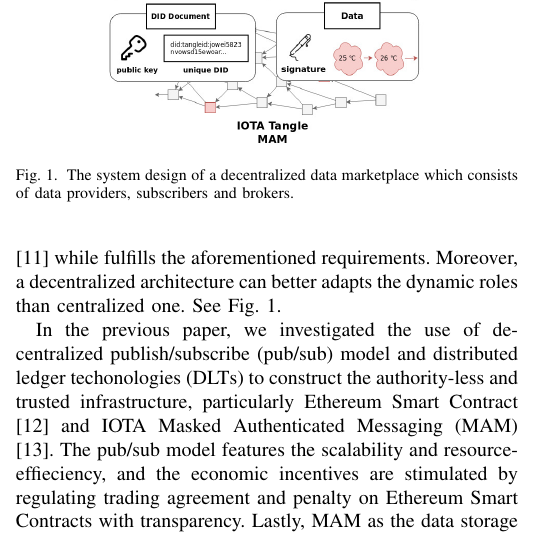
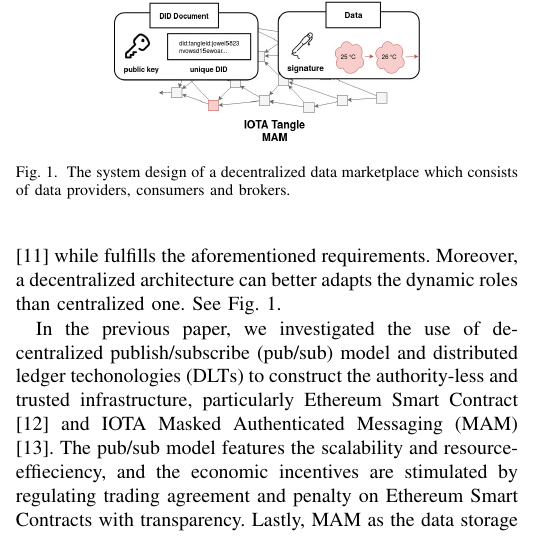
Before and after one commit to jkrvivian/MyThesis, a LaTeX paper (paper.tex): part of one column of page 1 of 9, cut so that both start at the same text. Compiled offline with pdfLaTeX; a missing font is replaced by an installed copy or a similar font; a LaTeX package or settings file that is missing is left out.

Commit message:
Rename subscribers to consumers

```diff
--- a/paper.tex
+++ b/paper.tex
@@ -67,7 +67,7 @@ In the previous paper, we investigated the use of decentralized publish/subscrib
 \begin{figure}[!t]
     \centering
     \includegraphics[width=3.in]{system_design}
-    \caption{The system design of a decentralized data marketplace which consists of data providers, subscribers and brokers.}
+    \caption{The system design of a decentralized data marketplace which consists of data providers, consumers and brokers.}
     \label{fig:system_design}
 \end{figure}
 
```
Also changed, not shown: images/system_design.jpg.
